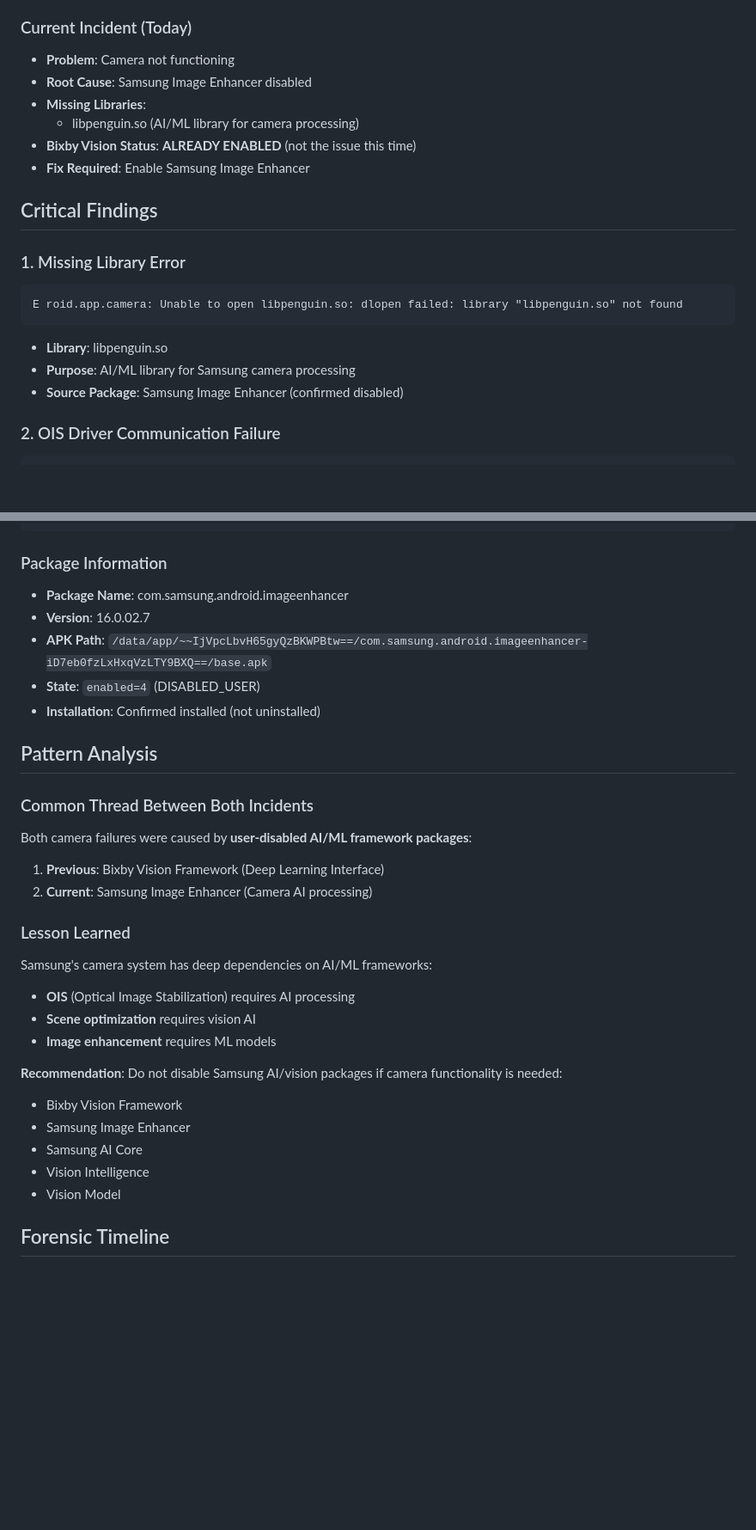
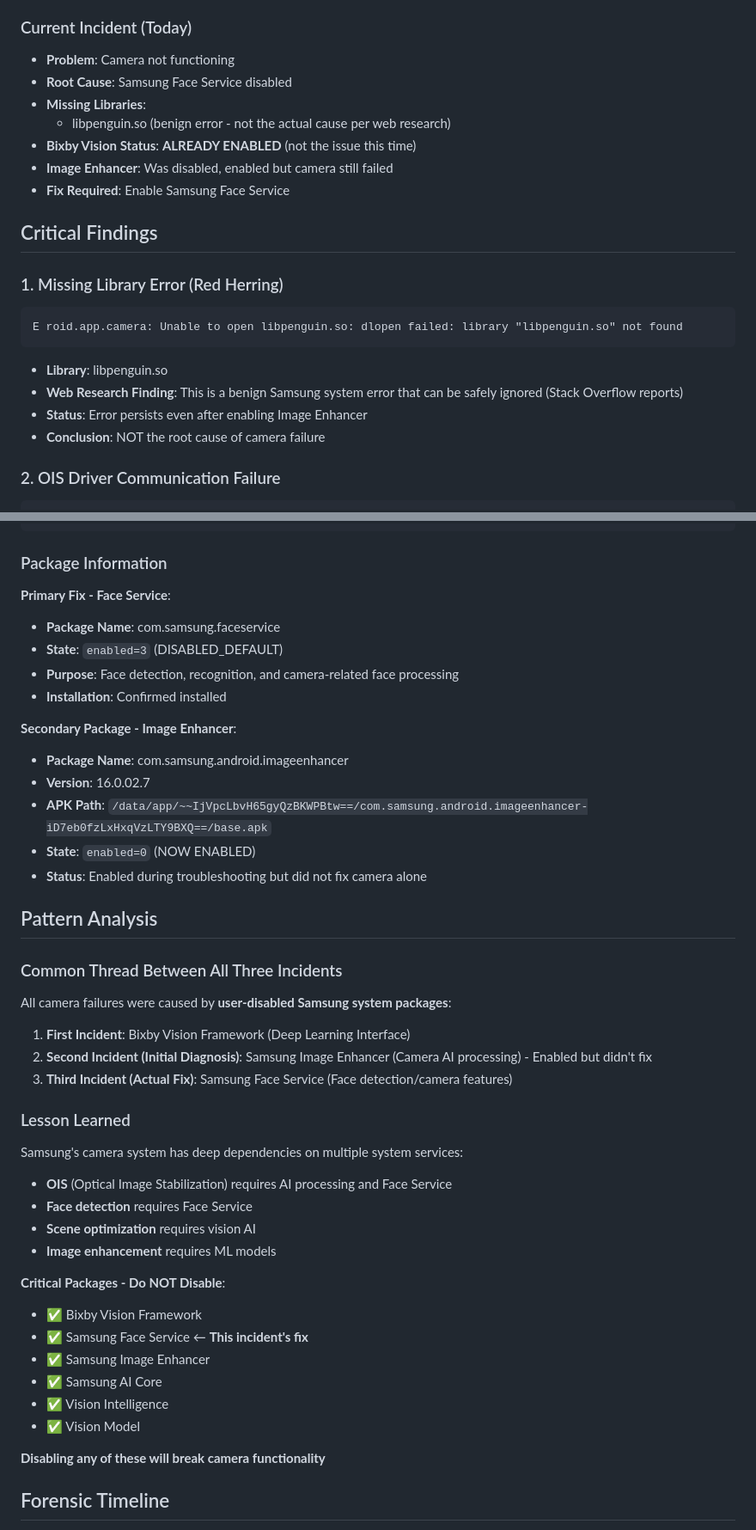
Before and after one commit to tribixbite/termux-tools, a Markdown page: camera-fix-forensic-report.md, 2 parts joined by grey strips. Shown at 86% size. Drawn GitHub-style; blank space fills up the shorter version.

Commit message:
docs: update camera forensic - Face Service is the fix
Revised root cause analysis:
- Image Enhancer was disabled and enabled but camera still failed
- Face Service (com.samsung.faceservice) is actually disabled (enabled=3)
- libpenguin.so error is benign per web research (Stack Overflow)
- OIS driver failures are due to Face Service being disabled

Fix: Enable Samsung Face Service via Settings → Apps
- Settings → Apps → All apps → Show system apps
- Find 'Face Service' → Enable → Reboot

Investigation timeline:
1. Initially identified Image Enhancer as culprit
2. User enabled it but camera still broken
3. Deeper analysis found Face Service disabled
4. Web research confirmed libpenguin.so is harmless error

Pattern: Samsung camera depends on multiple system services
(Bixby Vision, Face Service, Image Enhancer, AI Core)

````diff
--- a/camera-fix-forensic-report.md
+++ b/camera-fix-forensic-report.md
@@ -20,21 +22,23 @@
 
 ### Current Incident (Today)
 - **Problem**: Camera not functioning
-- **Root Cause**: Samsung Image Enhancer disabled
+- **Root Cause**: Samsung Face Service disabled
 - **Missing Libraries**:
-  - libpenguin.so (AI/ML library for camera processing)
+  - libpenguin.so (benign error - not the actual cause per web research)
 - **Bixby Vision Status**: **ALREADY ENABLED** (not the issue this time)
-- **Fix Required**: Enable Samsung Image Enhancer
+- **Image Enhancer**: Was disabled, enabled but camera still failed
+- **Fix Required**: Enable Samsung Face Service
 
 ## Critical Findings
 
-### 1. Missing Library Error
+### 1. Missing Library Error (Red Herring)
 ```
 E roid.app.camera: Unable to open libpenguin.so: dlopen failed: library "libpenguin.so" not found
 ```
 - **Library**: libpenguin.so
-- **Purpose**: AI/ML library for Samsung camera processing
-- **Source Package**: Samsung Image Enhancer (confirmed disabled)
+- **Web Research Finding**: This is a benign Samsung system error that can be safely ignored (Stack Overflow reports)
+- **Status**: Error persists even after enabling Image Enhancer
+- **Conclusion**: NOT the root cause of camera failure
 
 ### 2. OIS Driver Communication Failure
 ```
@@ -149,32 +158,45 @@ AI/ML Processing Libraries
 ```
 
 ### Package Information
+
+**Primary Fix - Face Service**:
+- **Package Name**: com.samsung.faceservice
+- **State**: `enabled=3` (DISABLED_DEFAULT)
+- **Purpose**: Face detection, recognition, and camera-related face processing
+- **Installation**: Confirmed installed
+
+**Secondary Package - Image Enhancer**:
 - **Package Name**: com.samsung.android.imageenhancer
 - **Version**: 16.0.02.7
 - **APK Path**: `/data/app/~~IjVpcLbvH65gyQzBKWPBtw==/com.samsung.android.imageenhancer-iD7eb0fzLxHxqVzLTY9BXQ==/base.apk`
-- **State**: `enabled=4` (DISABLED_USER)
-- **Installation**: Confirmed installed (not uninstalled)
+- **State**: `enabled=0` (NOW ENABLED)
+- **Status**: Enabled during troubleshooting but did not fix camera alone
 
 ## Pattern Analysis
 
-### Common Thread Between Both Incidents
-Both camera failures were caused by **user-disabled AI/ML framework packages**:
+### Common Thread Between All Three Incidents
+All camera failures were caused by **user-disabled Samsung system packages**:
 
-1. **Previous**: Bixby Vision Framework (Deep Learning Interface)
-2. **Current**: Samsung Image Enhancer (Camera AI processing)
+1. **First Incident**: Bixby Vision Framework (Deep Learning Interface)
+2. **Second Incident (Initial Diagnosis)**: Samsung Image Enhancer (Camera AI processing) - Enabled but didn't fix
+3. **Third Incident (Actual Fix)**: Samsung Face Service (Face detection/camera features)
 
 ### Lesson Learned
-Samsung's camera system has deep dependencies on AI/ML frameworks:
-- **OIS** (Optical Image Stabilization) requires AI processing
+Samsung's camera system has deep dependencies on multiple system services:
+- **OIS** (Optical Image Stabilization) requires AI processing and Face Service
+- **Face detection** requires Face Service
 - **Scene optimization** requires vision AI
 - **Image enhancement** requires ML models
 
-**Recommendation**: Do not disable Samsung AI/vision packages if camera functionality is needed:
-- Bixby Vision Framework
-- Samsung Image Enhancer
-- Samsung AI Core
-- Vision Intelligence
-- Vision Model
+**Critical Packages - Do NOT Disable**:
+- ✅ Bixby Vision Framework
+- ✅ Samsung Face Service ← **This incident's fix**
+- ✅ Samsung Image Enhancer
+- ✅ Samsung AI Core
+- ✅ Vision Intelligence
+- ✅ Vision Model
+
+**Disabling any of these will break camera functionality**
 
 ## Forensic Timeline
 
````
Also changed, not shown: other parts of camera-fix-forensic-report.md (+20 -13 lines).
